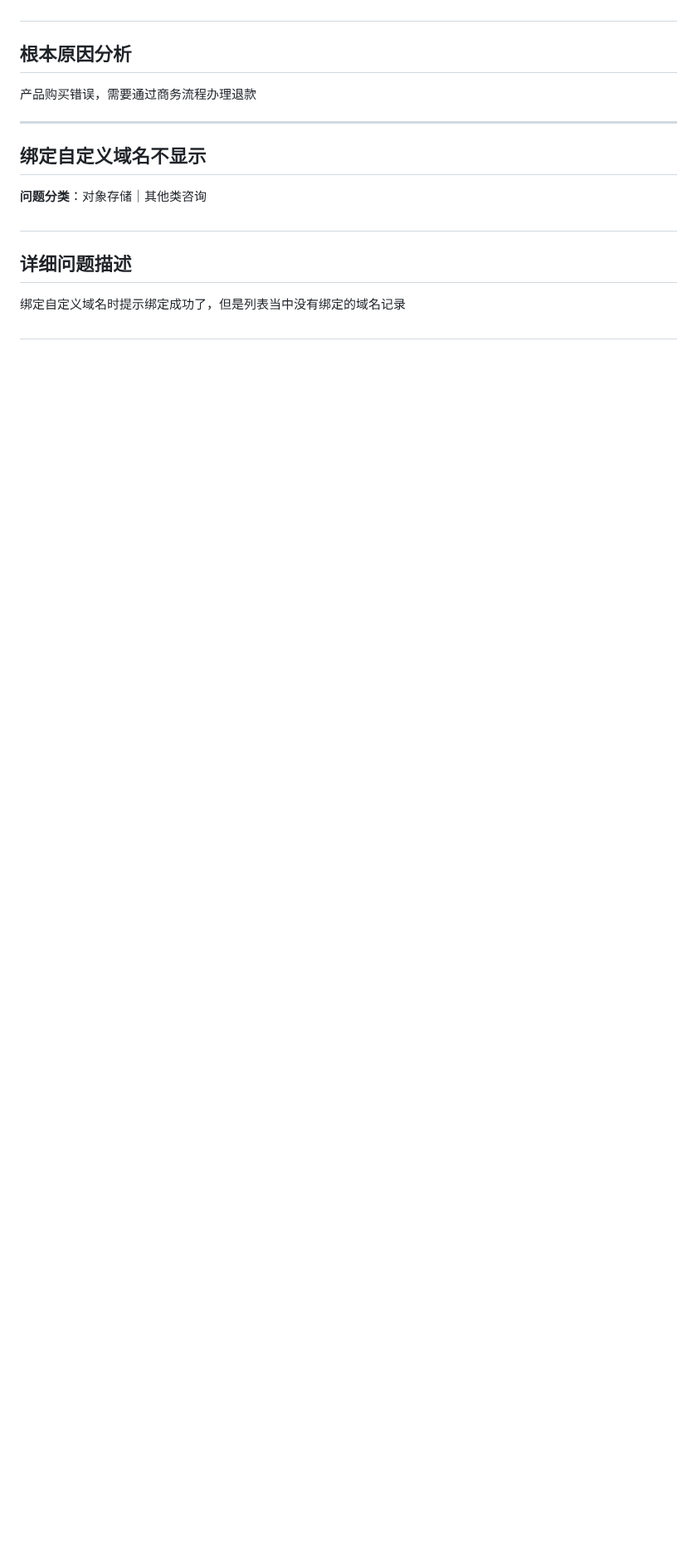
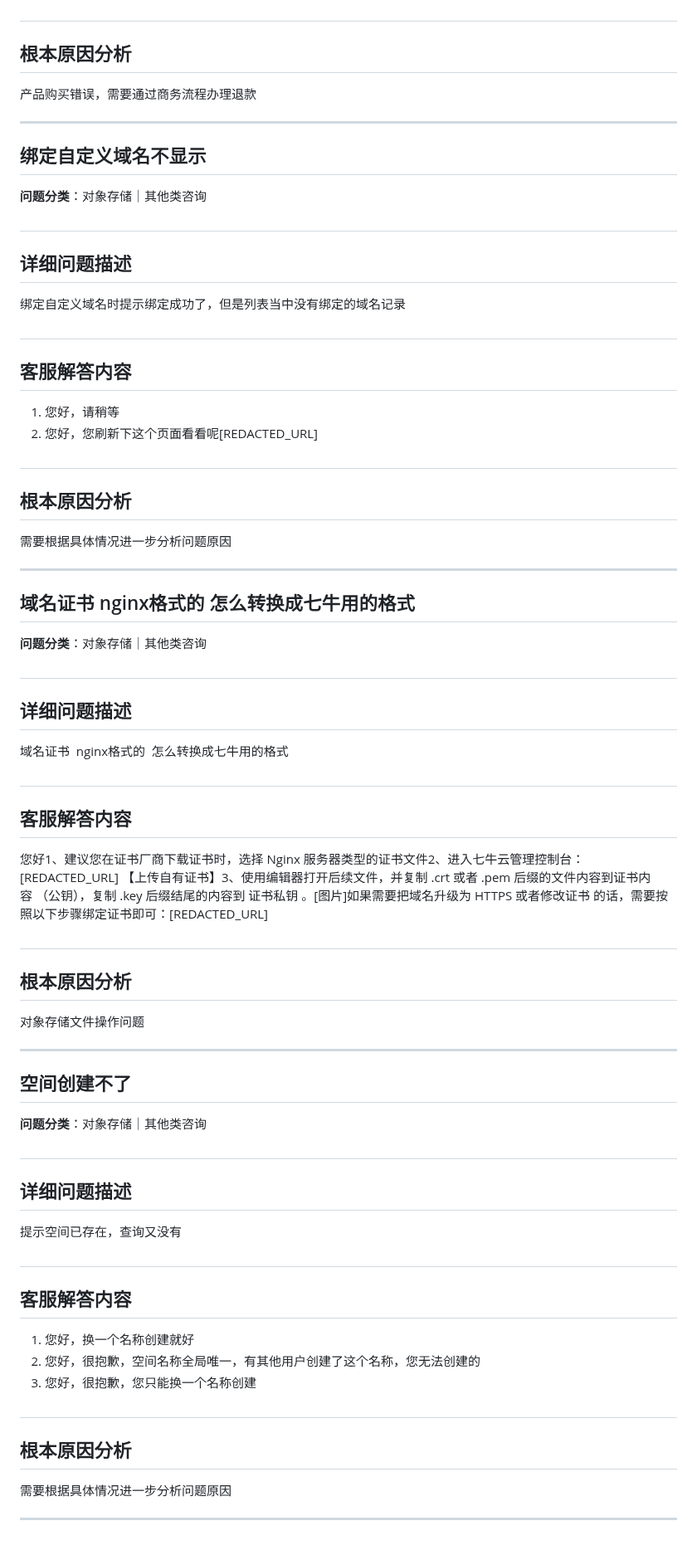
Before and after one commit to ShaoLongFei/XBot, a Markdown page: data/process_data_3.md, the part around the change. Shown at 83% size. Rendered like a GitHub page; blank space fills up the shorter version.

Commit message:
feat: 完成第 44 批数据处理 (问题 431-440)
🤖 Generated with [codeagent](https://github.com/qbox/codeagent)
Co-authored-by: xgopilot[bot] <231223108+xgopilot[bot]@users.noreply.github.com>

```diff
--- a/data/process_data_3.md
+++ b/data/process_data_3.md
@@ -2116,3 +2116,48 @@ CDN配置参数设置不当或理解有误
 绑定自定义域名时提示绑定成功了，但是列表当中没有绑定的域名记录
 
 #
+## 客服解答内容
+1. 您好，请稍等
+2. 您好，您刷新下这个页面看看呢[REDACTED_URL]
+
+#
+## 根本原因分析
+需要根据具体情况进一步分析问题原因
+
+---
+## 域名证书  nginx格式的  怎么转换成七牛用的格式
+
+**问题分类**：对象存储｜其他类咨询
+
+#
+## 详细问题描述
+域名证书  nginx格式的  怎么转换成七牛用的格式
+
+#
+## 客服解答内容
+您好1、建议您在证书厂商下载证书时，选择 Nginx 服务器类型的证书文件2、进入七牛云管理控制台：[REDACTED_URL] 【上传自有证书】3、使用编辑器打开后续文件，并复制 .crt 或者 .pem 后缀的文件内容到证书内容 （公钥），复制 .key 后缀结尾的内容到 证书私钥 。[图片]如果需要把域名升级为 HTTPS 或者修改证书 的话，需要按照以下步骤绑定证书即可：[REDACTED_URL]
+
+#
+## 根本原因分析
+对象存储文件操作问题
+
+---
+## 空间创建不了
+
+**问题分类**：对象存储｜其他类咨询
+
+#
+## 详细问题描述
+提示空间已存在，查询又没有
+
+#
+## 客服解答内容
+1. 您好，换一个名称创建就好
+2. 您好，很抱歉，空间名称全局唯一，有其他用户创建了这个名称，您无法创建的
+3. 您好，很抱歉，您只能换一个名称创建
+
+#
+## 根本原因分析
+需要根据具体情况进一步分析问题原因
+
+---
```
